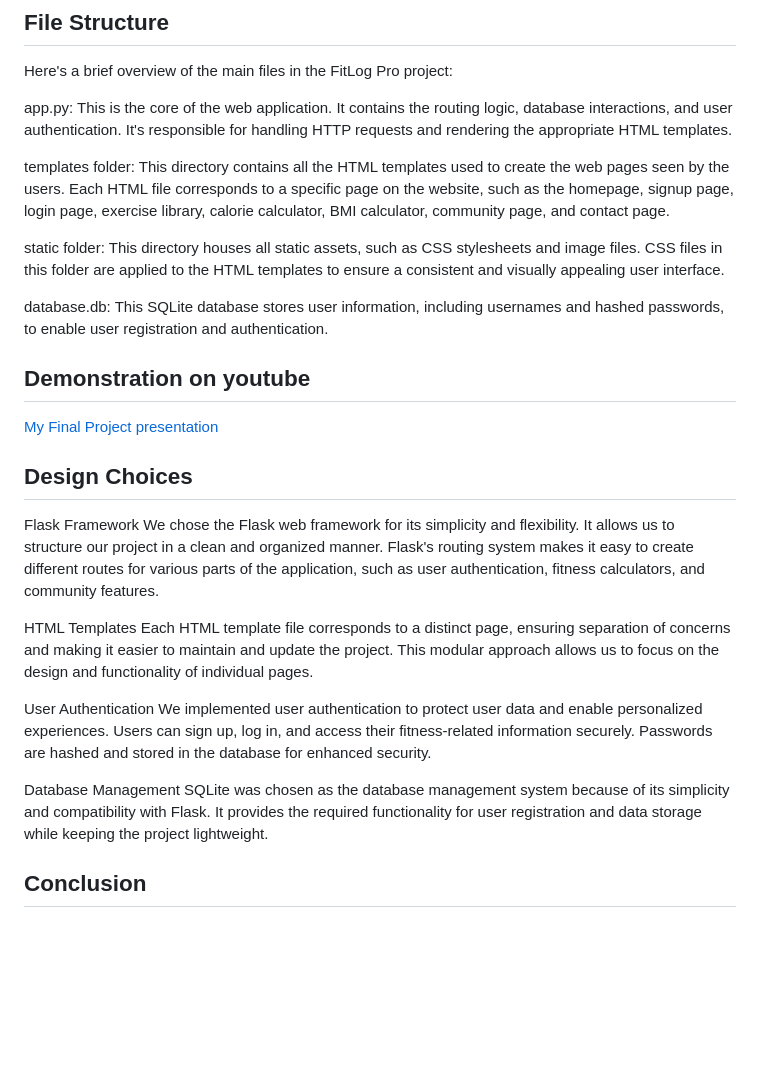
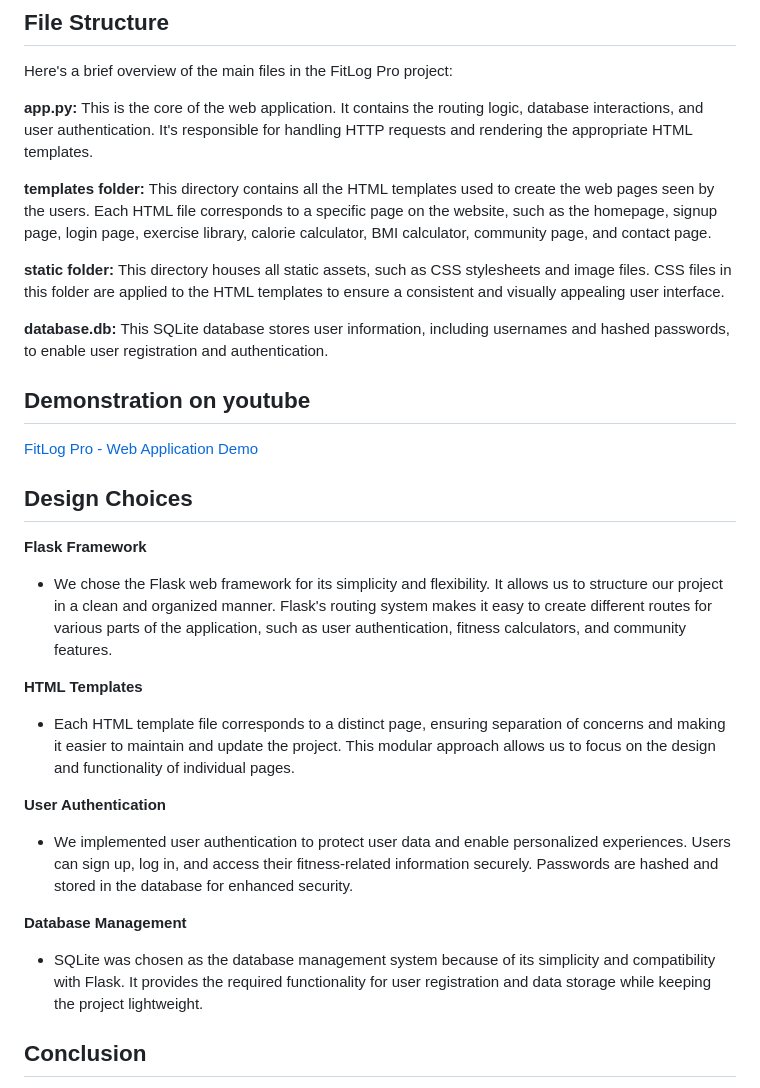
Before and after one commit to andreiii14/FitLog-Pro-Web-App, a Markdown page: README.md, the part around the change. Drawn GitHub-style; blank space fills up the shorter version.

```diff
--- a/README.md
+++ b/README.md
@@ -8,29 +8,30 @@ FitLog Pro is a multifaceted project that leverages a range of technologies to d
 ## File Structure
 Here's a brief overview of the main files in the FitLog Pro project:
 
-app.py: This is the core of the web application. It contains the routing logic, database interactions, and user authentication. It's responsible for handling HTTP requests and rendering the appropriate HTML templates.
+**app.py:** This is the core of the web application. It contains the routing logic, database interactions, and user authentication. It's responsible for handling HTTP requests and rendering the appropriate HTML templates.
 
-templates folder: This directory contains all the HTML templates used to create the web pages seen by the users. Each HTML file corresponds to a specific page on the website, such as the homepage, signup page, login page, exercise library, calorie calculator, BMI calculator, community page, and contact page.
+**templates folder:** This directory contains all the HTML templates used to create the web pages seen by the users. Each HTML file corresponds to a specific page on the website, such as the homepage, signup page, login page, exercise library, calorie calculator, BMI calculator, community page, and contact page.
 
-static folder: This directory houses all static assets, such as CSS stylesheets and image files. CSS files in this folder are applied to the HTML templates to ensure a consistent and visually appealing user interface.
+**static folder:** This directory houses all static assets, such as CSS stylesheets and image files. CSS files in this folder are applied to the HTML templates to ensure a consistent and visually appealing user interface.
 
-database.db: This SQLite database stores user information, including usernames and hashed passwords, to enable user registration and authentication.
+**database.db:** This SQLite database stores user information, including usernames and hashed passwords, to enable user registration and authentication.
 
 ## Demonstration on youtube
-[My Final Project presentation](https://youtu.be/mpfiDRYjei8)
+[FitLog Pro - Web Application Demo](https://youtu.be/mpfiDRYjei8)
 
 ## Design Choices
-Flask Framework
-We chose the Flask web framework for its simplicity and flexibility. It allows us to structure our project in a clean and organized manner. Flask's routing system makes it easy to create different routes for various parts of the application, such as user authentication, fitness calculators, and community features.
 
-HTML Templates
-Each HTML template file corresponds to a distinct page, ensuring separation of concerns and making it easier to maintain and update the project. This modular approach allows us to focus on the design and functionality of individual pages.
+**Flask Framework**
+- We chose the Flask web framework for its simplicity and flexibility. It allows us to structure our project in a clean and organized manner. Flask's routing system makes it easy to create different routes for various parts of the application, such as user authentication, fitness calculators, and community features.
 
-User Authentication
-We implemented user authentication to protect user data and enable personalized experiences. Users can sign up, log in, and access their fitness-related information securely. Passwords are hashed and stored in the database for enhanced security.
+**HTML Templates**
+- Each HTML template file corresponds to a distinct page, ensuring separation of concerns and making it easier to maintain and update the project. This modular approach allows us to focus on the design and functionality of individual pages.
 
-Database Management
-SQLite was chosen as the database management system because of its simplicity and compatibility with Flask. It provides the required functionality for user registration and data storage while keeping the project lightweight.
+**User Authentication**
+- We implemented user authentication to protect user data and enable personalized experiences. Users can sign up, log in, and access their fitness-related information securely. Passwords are hashed and stored in the database for enhanced security.
+
+**Database Management**
+- SQLite was chosen as the database management system because of its simplicity and compatibility with Flask. It provides the required functionality for user registration and data storage while keeping the project lightweight.
 
 ## Conclusion
 FitLog Pro is designed to empower users on their fitness journeys by providing valuable tools and a supportive community. With user-friendly features such as calorie intake calculation and BMI estimation, along with a clean and intuitive interface, FitLog Pro aims to make fitness tracking and goal setting easier and more accessible. We welcome contributions and feedback to continue improving and expanding this project. Get started today and take a step toward a healthier you!
```
